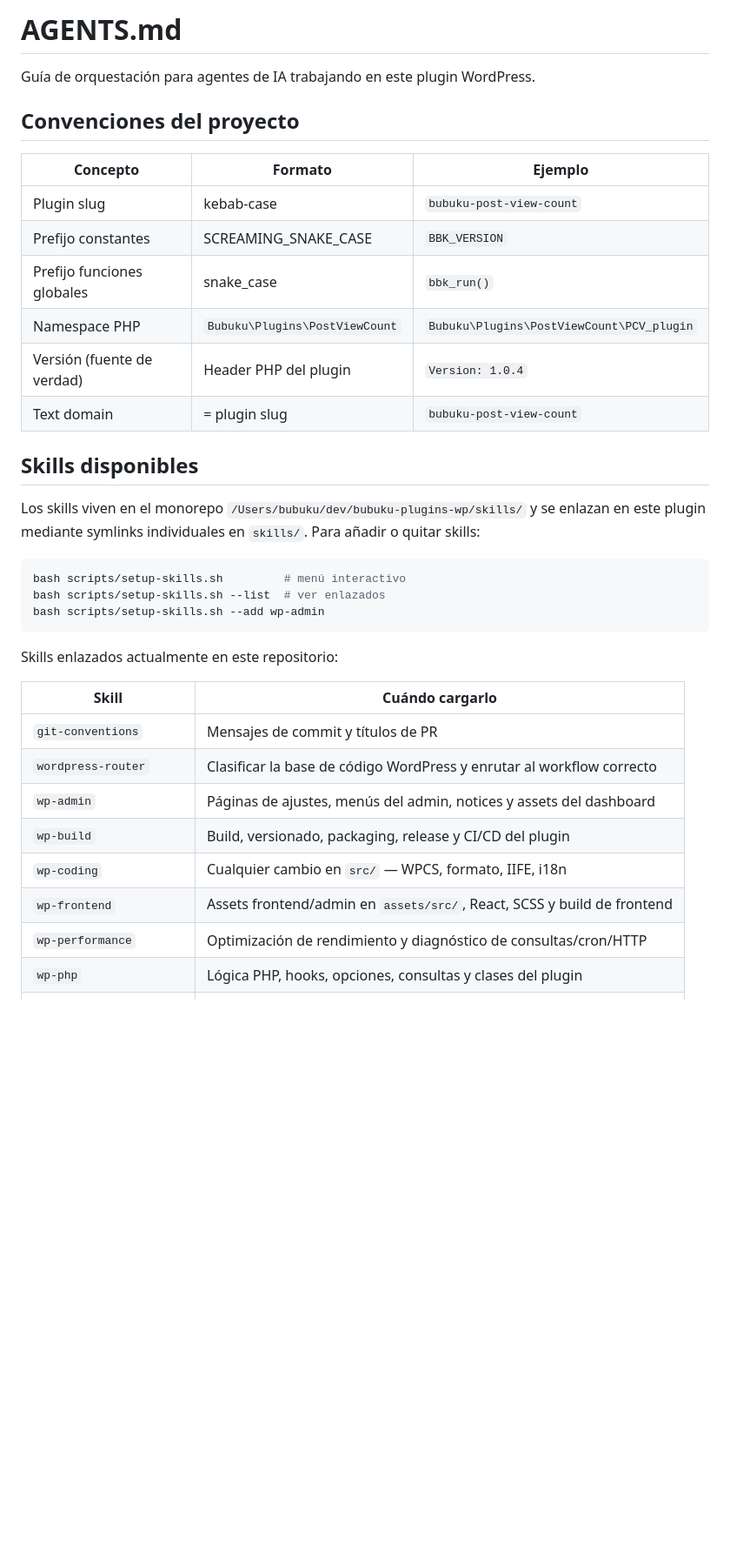
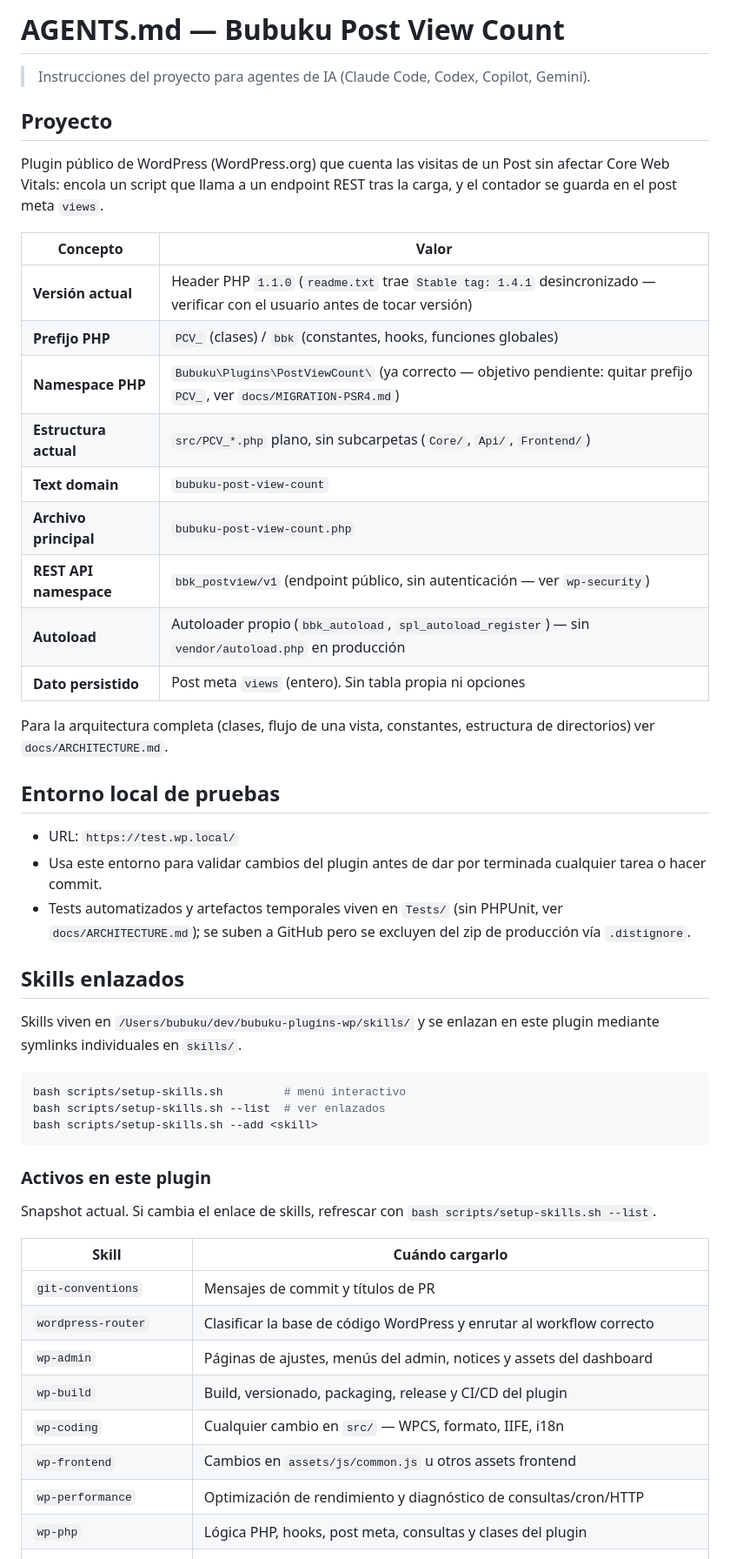
Before and after one commit to bubuku/bubuku-post-view-count, a Markdown page: AGENTS.md, the part around one of its changes. Shown at 87% size. GitHub-like rendering; blank space fills up the shorter version.

````diff
--- a/AGENTS.md
+++ b/AGENTS.md
@@ -1,29 +1,44 @@
-# AGENTS.md
+# AGENTS.md — Bubuku Post View Count
 
-Guía de orquestación para agentes de IA trabajando en este plugin WordPress.
+> Instrucciones del proyecto para agentes de IA (Claude Code, Codex, Copilot, Gemini).
 
-## Convenciones del proyecto
+## Proyecto
 
-| Concepto | Formato | Ejemplo |
-|---|---|---|
-| Plugin slug | kebab-case | `bubuku-post-view-count` |
-| Prefijo constantes | SCREAMING_SNAKE_CASE | `BBK_VERSION` |
-| Prefijo funciones globales | snake_case | `bbk_run()` |
-| Namespace PHP | `Bubuku\Plugins\PostViewCount` | `Bubuku\Plugins\PostViewCount\PCV_plugin` |
-| Versión (fuente de verdad) | Header PHP del plugin | `Version: 1.0.4` |
-| Text domain | = plugin slug | `bubuku-post-view-count` |
+Plugin público de WordPress (WordPress.org) que cuenta las visitas de un Post sin afectar Core Web Vitals: encola un script que llama a un endpoint REST tras la carga, y el contador se guarda en el post meta `views`.
 
-## Skills disponibles
+| Concepto | Valor |
+|---|---|
+| **Versión actual** | Header PHP `1.1.0` (`readme.txt` trae `Stable tag: 1.4.1` desincronizado — verificar con el usuario antes de tocar versión) |
+| **Prefijo PHP** | `PCV_` (clases) / `bbk` (constantes, hooks, funciones globales) |
+| **Namespace PHP** | `Bubuku\Plugins\PostViewCount\` (ya correcto — objetivo pendiente: quitar prefijo `PCV_`, ver `docs/MIGRATION-PSR4.md`) |
+| **Estructura actual** | `src/PCV_*.php` plano, sin subcarpetas (`Core/`, `Api/`, `Frontend/`) |
+| **Text domain** | `bubuku-post-view-count` |
+| **Archivo principal** | `bubuku-post-view-count.php` |
+| **REST API namespace** | `bbk_postview/v1` (endpoint público, sin autenticación — ver `wp-security`) |
+| **Autoload** | Autoloader propio (`bbk_autoload`, `spl_autoload_register`) — sin `vendor/autoload.php` en producción |
+| **Dato persistido** | Post meta `views` (entero). Sin tabla propia ni opciones |
 
-Los skills viven en el monorepo `/Users/bubuku/dev/bubuku-plugins-wp/skills/` y se enlazan en este plugin mediante symlinks individuales en `skills/`. Para añadir o quitar skills:
+Para la arquitectura completa (clases, flujo de una vista, constantes, estructura de directorios) ver `docs/ARCHITECTURE.md`.
+
+## Entorno local de pruebas
+
+- URL: `https://test.wp.local/`
+- Usa este entorno para validar cambios del plugin antes de dar por terminada cualquier tarea o hacer commit.
+- Tests automatizados y artefactos temporales viven en `Tests/` (sin PHPUnit, ver `docs/ARCHITECTURE.md`); se suben a GitHub pero se excluyen del zip de producción vía `.distignore`.
+
+## Skills enlazados
+
+Skills viven en `/Users/bubuku/dev/bubuku-plugins-wp/skills/` y se enlazan en este plugin mediante symlinks individuales en `skills/`.
 
 ```bash
 bash scripts/setup-skills.sh         # menú interactivo
 bash scripts/setup-skills.sh --list  # ver enlazados
-bash scripts/setup-skills.sh --add wp-admin
+bash scripts/setup-skills.sh --add <skill>
 ```
 
-Skills enlazados actualmente en este repositorio:
+### Activos en este plugin
+
+Snapshot actual. Si cambia el enlace de skills, refrescar con `bash scripts/setup-skills.sh --list`.
 
 | Skill | Cuándo cargarlo |
 |---|---|
@@ -32,7 +47,7 @@ Skills enlazados actualmente en este repositorio:
 | `wp-admin` | Páginas de ajustes, menús del admin, notices y assets del dashboard |
 | `wp-build` | Build, versionado, packaging, release y CI/CD del plugin |
 | `wp-coding` | Cualquier cambio en `src/` — WPCS, formato, IIFE, i18n |
-| `wp-frontend` | Assets frontend/admin en `assets/src/`, React, SCSS y build de frontend |
+| `wp-frontend` | Cambios en `assets/js/common.js` u otros assets frontend |
 | `wp-performance` | Optimización de rendimiento y diagnóstico de consultas/cron/HTTP |
-| `wp-php` | Lógica PHP, hooks, opciones, consultas y clases del plugin |
+| `wp-php` | Lógica PHP, hooks, post meta, consultas y clases del plugin |
 | `wp-plugin-development` | Arquitectura general de plugin, hooks, seguridad y release packaging |
````
Also changed, not shown: other parts of AGENTS.md (+73 -39 lines), docs/ARCHITECTURE.md (added, +148 -0 lines).
